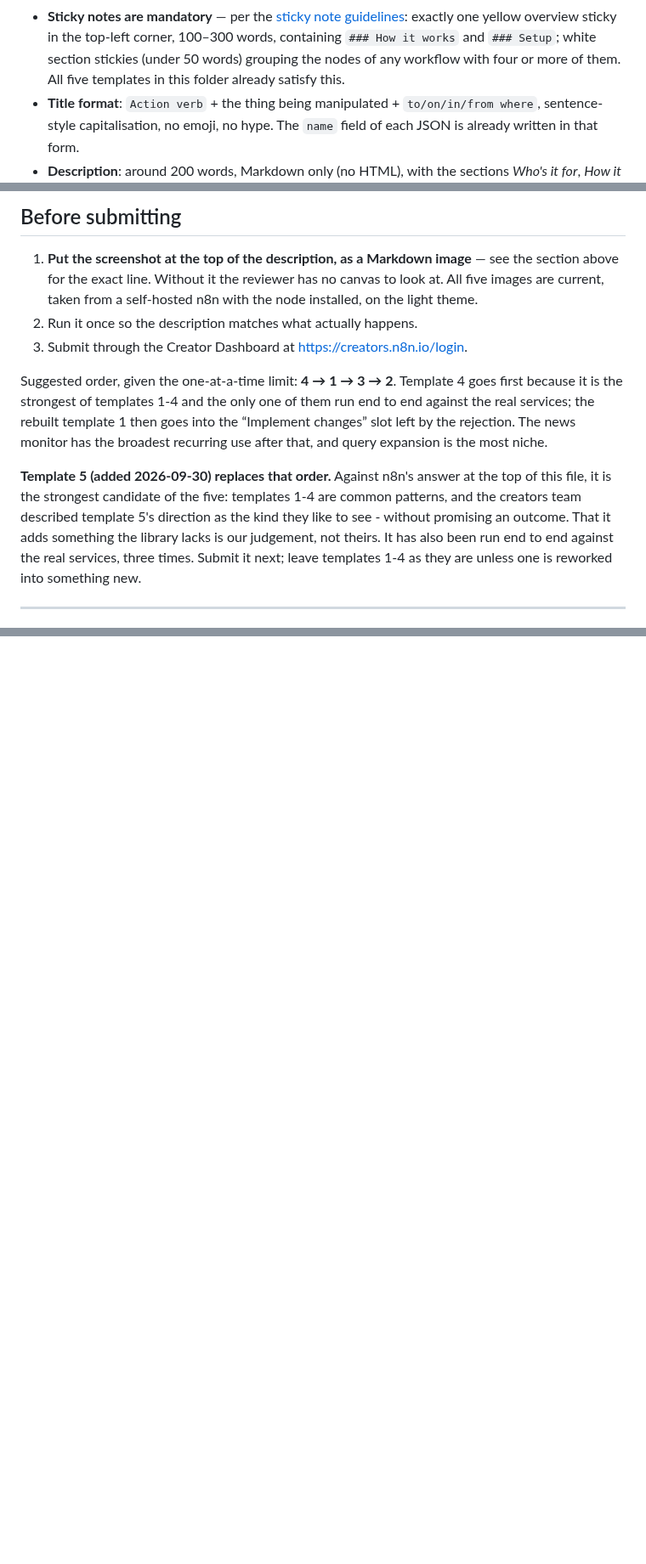
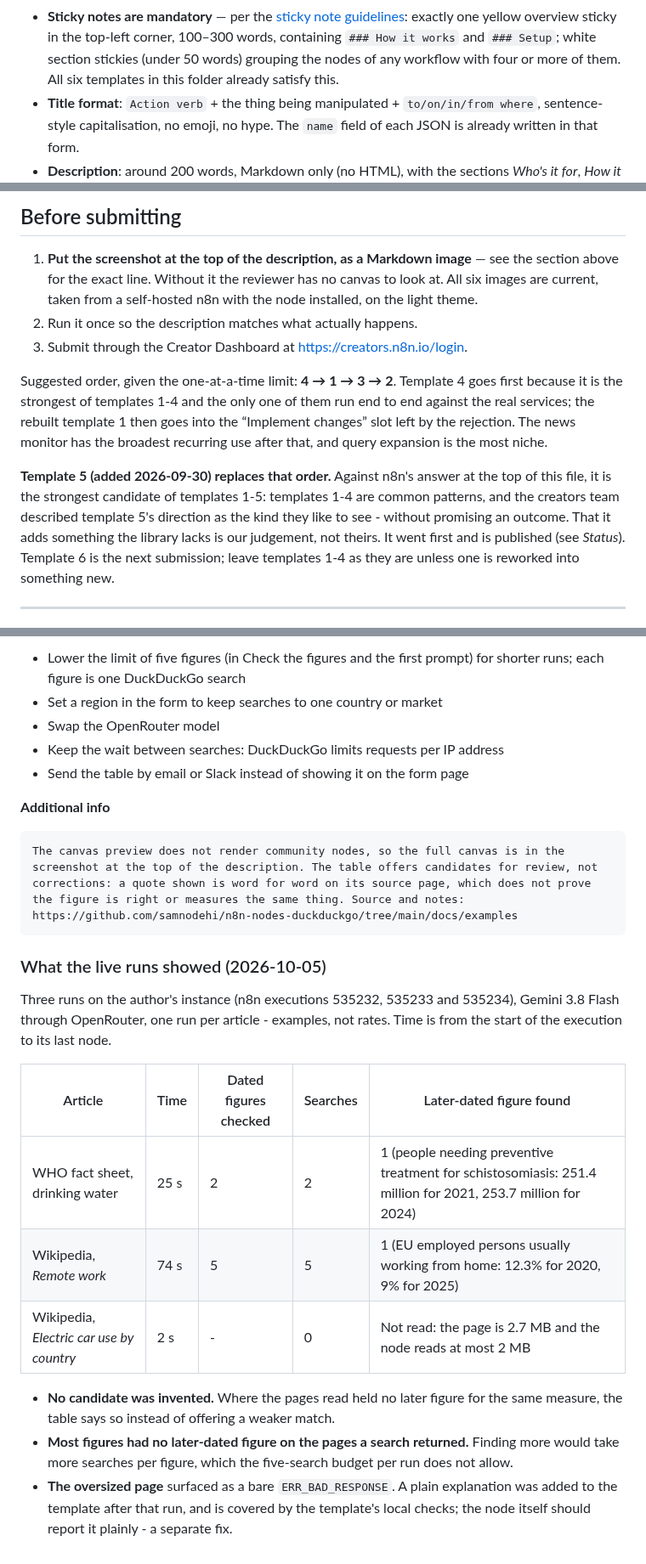
Before and after one commit to samnodehi/n8n-nodes-duckduckgo, a Markdown page: docs/examples/SUBMITTING-TO-N8N-IO.md, 3 parts joined by grey strips. Shown at 85% size. Drawn GitHub-style; blank space fills up the shorter version.

````diff
--- a/docs/examples/SUBMITTING-TO-N8N-IO.md
+++ b/docs/examples/SUBMITTING-TO-N8N-IO.md
@@ -24,7 +24,7 @@ and its [template submission guidelines](https://n8n.notion.site/p/Template-subm
   exactly one yellow overview sticky in the top-left corner, 100–300 words,
   containing `### How it works` and `### Setup`; white section stickies (under
   50 words) grouping the nodes of any workflow with four or more of them.
-  All five templates in this folder already satisfy this.
+  All six templates in this folder already satisfy this.
 - **Title format**: `Action verb` + the thing being manipulated +
   `to/on/in/from where`, sentence-style capitalisation, no emoji, no hype. The
   `name` field of each JSON is already written in that form.
@@ -272,7 +276,7 @@ the URL stays the same, so a stale screenshot would silently mislead a reviewer.
 
 1. **Put the screenshot at the top of the description, as a Markdown image** —
    see the section above for the exact line. Without it the reviewer has no
-   canvas to look at. All five images are current, taken from a self-hosted n8n
+   canvas to look at. All six images are current, taken from a self-hosted n8n
    with the node installed, on the light theme.
 2. Run it once so the description matches what actually happens.
 3. Submit through the Creator Dashboard at <https://creators.n8n.io/login>.
@@ -284,12 +288,12 @@ them run end to end against the real services; the rebuilt template 1 then goes
 broadest recurring use after that, and query expansion is the most niche.
 
 **Template 5 (added 2026-09-30) replaces that order.** Against n8n's answer at
-the top of this file, it is the strongest candidate of the five: templates 1-4
+the top of this file, it is the strongest candidate of templates 1-5: templates 1-4
 are common patterns, and the creators team described template 5's direction as
 the kind they like to see - without promising an outcome. That it adds
-something the library lacks is our judgement, not theirs. It has also been run
-end to end against the real services, three times. Submit it next; leave
-templates 1-4 as they are unless one is reworked into something new.
+something the library lacks is our judgement, not theirs. It went first and is
+published (see *Status*). Template 6 is the next submission; leave templates
+1-4 as they are unless one is reworked into something new.
 
 ---
 
@@ -563,0 +615,33 @@ the report is tied to what was read; it does not say the source is right.
+- Lower the limit of five figures (in Check the figures and the first prompt) for shorter runs; each figure is one DuckDuckGo search
+- Set a region in the form to keep searches to one country or market
+- Swap the OpenRouter model
+- Keep the wait between searches: DuckDuckGo limits requests per IP address
+- Send the table by email or Slack instead of showing it on the form page
+
+**Additional info**
+
+```text
+The canvas preview does not render community nodes, so the full canvas is in the screenshot at the top of the description. The table offers candidates for review, not corrections: a quote shown is word for word on its source page, which does not prove the figure is right or measures the same thing. Source and notes: https://github.com/samnodehi/n8n-nodes-duckduckgo/tree/main/docs/examples
+```
+
+### What the live runs showed (2026-10-05)
+
+Three runs on the author's instance (n8n executions 535232, 535233 and 535234),
+Gemini 3.8 Flash through OpenRouter, one run per article - examples, not rates.
+Time is from the start of the execution to its last node.
+
+| Article | Time | Dated figures checked | Searches | Later-dated figure found |
+|---|---|---|---|---|
+| WHO fact sheet, drinking water | 25 s | 2 | 2 | 1 (people needing preventive treatment for schistosomiasis: 251.4 million for 2021, 253.7 million for 2024) |
+| Wikipedia, *Remote work* | 74 s | 5 | 5 | 1 (EU employed persons usually working from home: 12.3% for 2020, 9% for 2025) |
+| Wikipedia, *Electric car use by country* | 2 s | - | 0 | Not read: the page is 2.7 MB and the node reads at most 2 MB |
+
+- **No candidate was invented.** Where the pages read held no later figure for
+  the same measure, the table says so instead of offering a weaker match.
+- **Most figures had no later-dated figure on the pages a search returned.**
+  Finding more would take more searches per figure, which the five-search budget
+  per run does not allow.
+- **The oversized page** surfaced as a bare `ERR_BAD_RESPONSE`. A plain
+  explanation was added to the template after that run, and is covered by the
+  template's local checks; the node itself should report it plainly - a
+  separate fix.
````
Also changed, not shown: other parts of docs/examples/SUBMITTING-TO-N8N-IO.md (+51 -0 lines), CHANGELOG.md (+1 -0 lines), README.md (+1 -0 lines), docs/examples/images/06-outdated-statistics.png (added), 1 other file.
